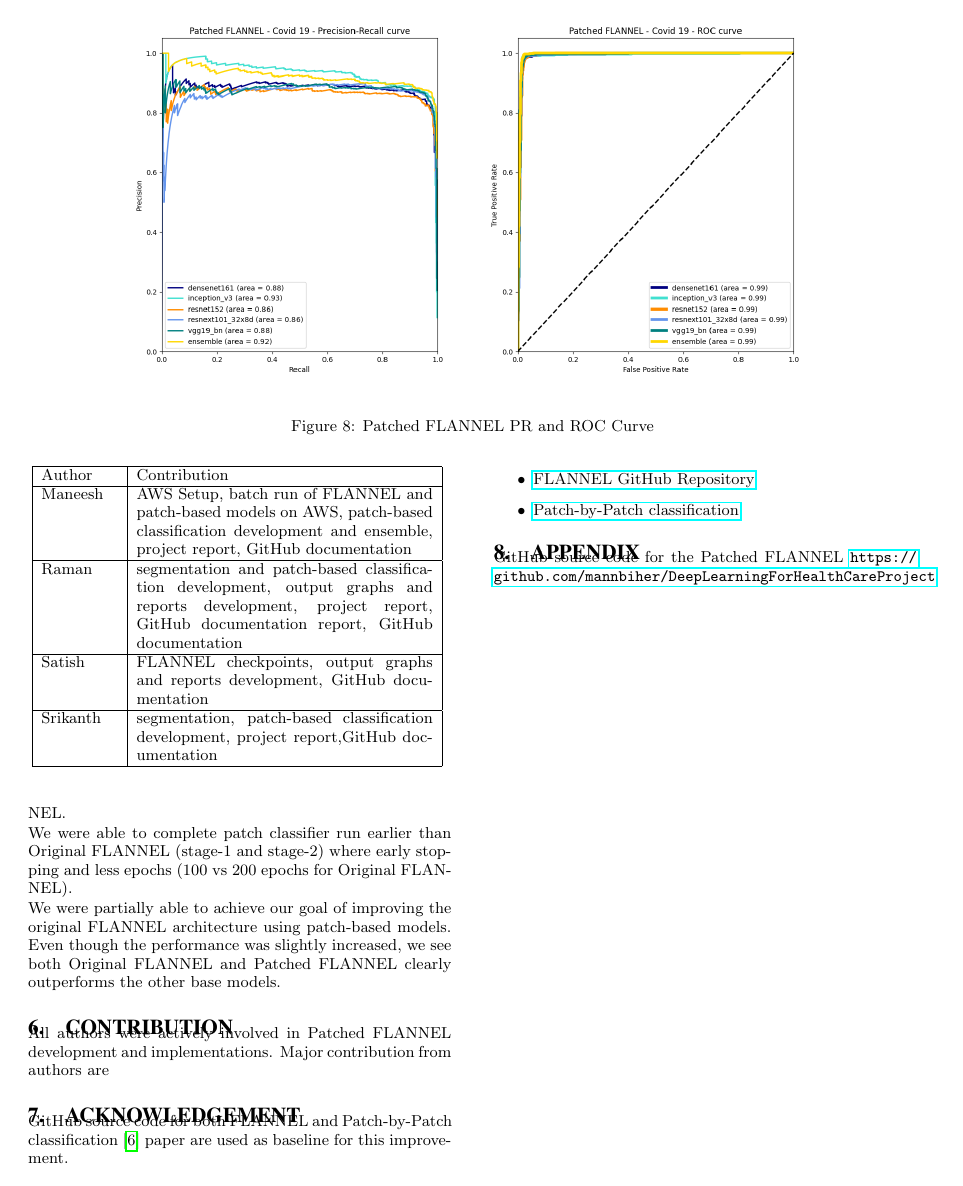
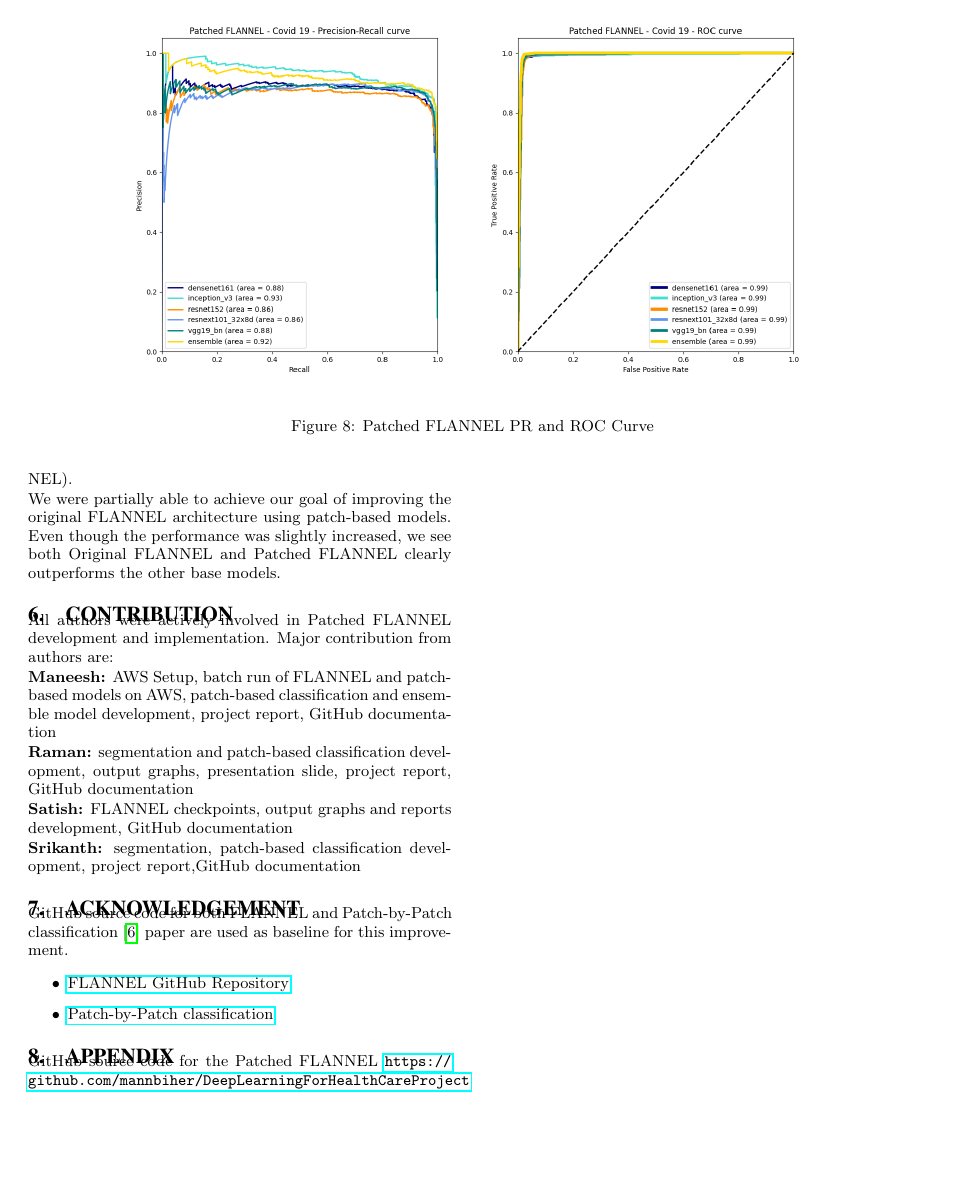
Before and after one commit to mannbiher/DeepLearningForHealthCareProject, a LaTeX document (doc/Project_Report.tex): page 8 of 9. Compiled offline with pdfLaTeX.

Commit message:
Tidy up author contribution

```diff
--- a/doc/Project_Report.tex
+++ b/doc/Project_Report.tex
@@ -735,30 +735,21 @@ the other base models.
 \section{Contribution}
 
 All authors were actively involved in Patched FLANNEL development and
-implementations. Major contribution from authors are
+implementation. Major contribution from authors are:
 
-\begin{table}
-    \centering
-    \begin{tabular}{|p{0.18\linewidth} | p{0.7\linewidth}|}
-        \hline
-        Author   & Contribution
-        \\ \hline
-        Maneesh  & AWS Setup, batch run of FLANNEL and patch-based models on
-        AWS, patch-based classification development and  ensemble, project
-        report, GitHub documentation \\ \hline
-        Raman    & segmentation and patch-based classification development,
-        output graphs and reports development, project report, GitHub
-        documentation report, GitHub documentation
-        \\ \hline
-        Satish   & FLANNEL checkpoints, output graphs and reports development,
-        GitHub documentation
-        \\ \hline
-        Srikanth & segmentation, patch-based classification development, project
-        report,GitHub documentation
-        \\ \hline
-    \end{tabular}
-    \label{tab:contr}
-\end{table}
+\textbf{Maneesh:} AWS Setup, batch run of FLANNEL and patch-based models on
+AWS, patch-based classification and ensemble model development, project
+report, GitHub documentation
+
+\textbf{Raman:} segmentation and patch-based classification development,
+output graphs, presentation slide, project report, GitHub
+documentation
+
+\textbf{Satish:} FLANNEL checkpoints, output graphs and reports development,
+GitHub documentation
+
+\textbf{Srikanth:} segmentation, patch-based classification development, project
+report,GitHub documentation
 
 
 
```
Also changed, not shown: doc/Project_Report.pdf, doc/Project_Report.tex (6 more changed lines).
